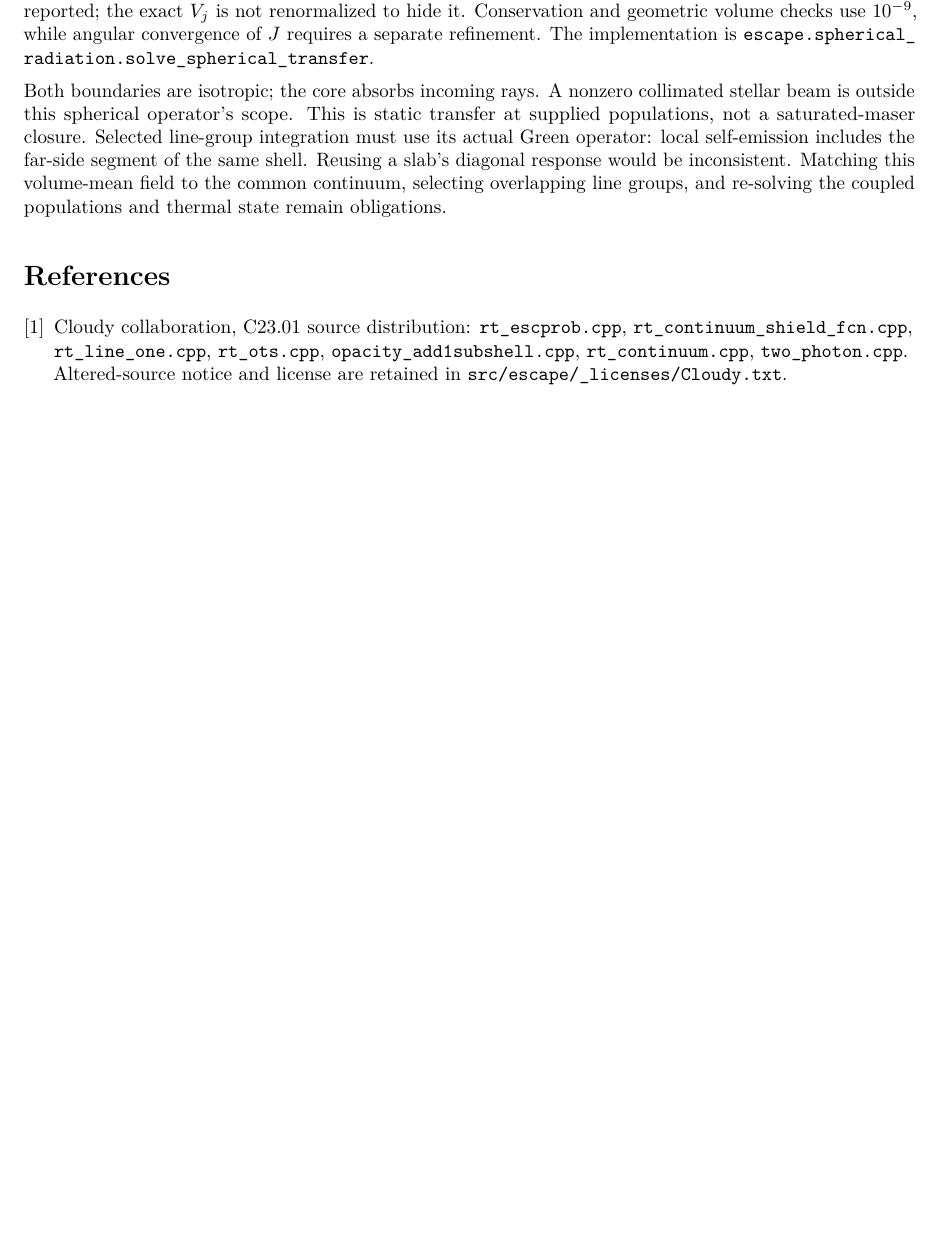
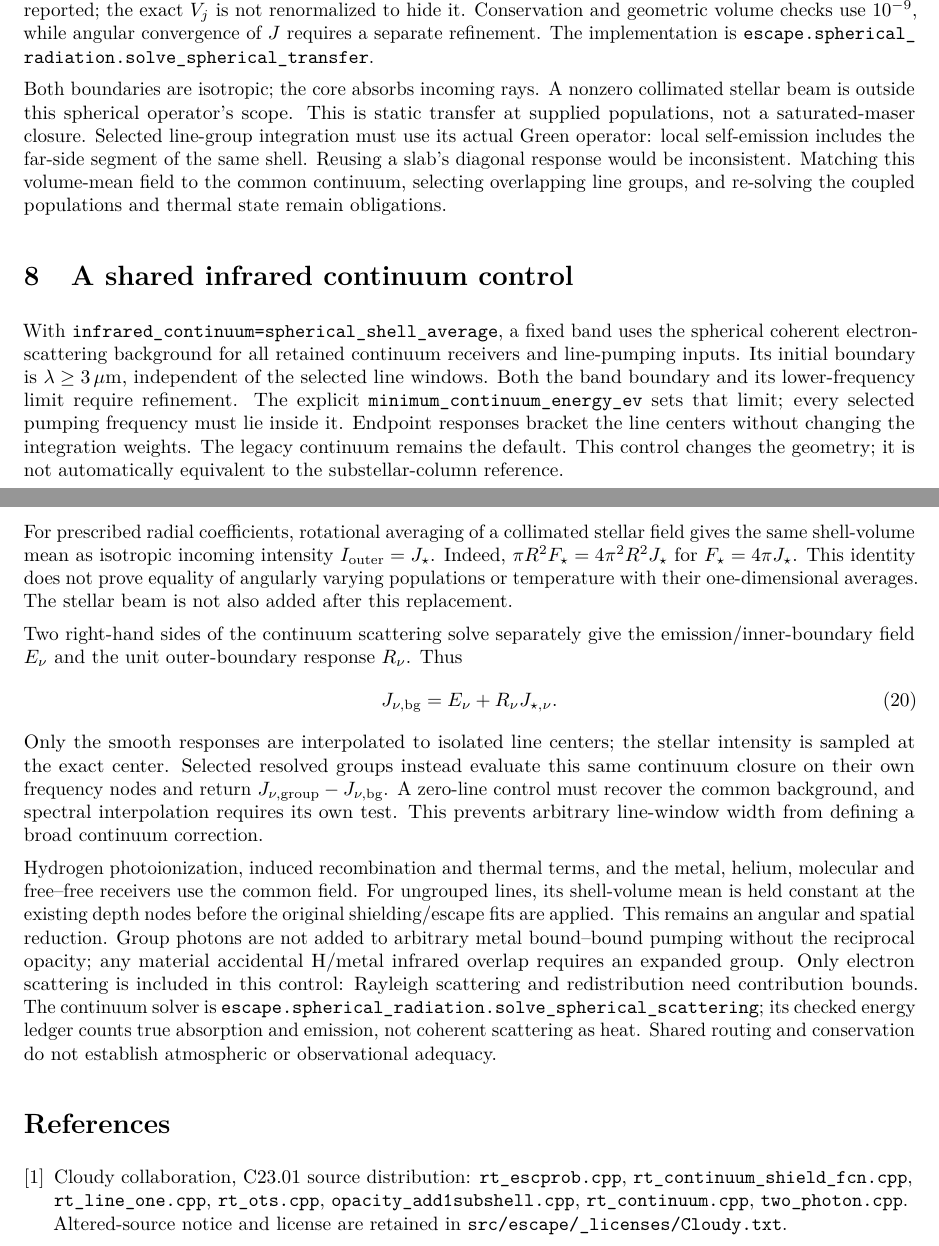
Before and after one commit to HajimeKawahara/exojax-escape, a LaTeX document (doc/escape_probability.tex): part of page 6 of 7 before the commit and two parts of pages 6 and 7 of 7 after it, the two joined at a grey line, cut so that both start at the same text, the shorter picture padded with empty space. Compiled offline with pdfLaTeX.

Commit message:
Document shared infrared transport and explicit stellar coverage

```diff
--- a/doc/escape_probability.tex
+++ b/doc/escape_probability.tex
@@ -467,6 +467,55 @@ slab's diagonal response would be inconsistent. Matching this volume-mean
 field to the common continuum, selecting overlapping line groups, and
 re-solving the coupled populations and thermal state remain obligations.
 
+\section{A shared infrared continuum control}
+With \texttt{infrared\_continuum=spherical\_shell\_average}, a fixed band
+uses the spherical coherent electron-scattering background for all retained
+continuum receivers and line-pumping inputs. Its initial boundary is
+$\lambda\geq3\,\mu{\rm m}$, independent of the selected line windows.
+Both the band boundary and its lower-frequency limit require refinement.
+The explicit \texttt{minimum\_continuum\_energy\_ev} sets that limit;
+every selected pumping frequency must lie inside it. Endpoint responses
+bracket the line centers without changing the integration weights.
+The legacy continuum remains the default. This control changes the geometry;
+it is not automatically equivalent to the substellar-column reference.
+
+For prescribed radial coefficients, rotational averaging of a collimated
+stellar field gives the same shell-volume mean as isotropic incoming
+intensity $I_{\rm outer}=J_\star$. Indeed,
+$\pi R^2 F_\star=4\pi^2R^2J_\star$ for $F_\star=4\pi J_\star$.
+This identity does not prove equality of angularly varying populations or
+temperature with their one-dimensional averages. The stellar beam is not
+also added after this replacement.
+
+Two right-hand sides of the continuum scattering solve separately give
+the emission/inner-boundary field $E_\nu$ and the unit outer-boundary
+response $R_\nu$. Thus
+\begin{equation}
+ J_{\nu,\rm bg}=E_\nu+R_\nu J_{\star,\nu}.
+ \label{eq:infrared_shared_field}
+\end{equation}
+Only the smooth responses are interpolated to isolated line centers; the
+stellar intensity is sampled at the exact center. Selected resolved groups
+instead evaluate this same continuum closure on their own frequency nodes
+and return $J_{\nu,\rm group}-J_{\nu,\rm bg}$. A zero-line control must
+recover the common background, and spectral interpolation requires its own
+test. This prevents arbitrary line-window width from defining a broad
+continuum correction.
+
+Hydrogen photoionization, induced recombination and thermal terms, and the
+metal, helium, molecular and free--free receivers use the common field.
+For ungrouped lines, its shell-volume mean is held constant at the existing
+depth nodes before the original shielding/escape fits are applied. This
+remains an angular and spatial reduction. Group photons are not added to
+arbitrary metal bound--bound pumping without the reciprocal opacity; any
+material accidental H/metal infrared overlap requires an expanded group.
+Only electron scattering is included in this control: Rayleigh scattering
+and redistribution need contribution bounds. The continuum solver is
+\path{escape.spherical_radiation.solve_spherical_scattering}; its checked
+energy ledger counts true absorption and emission, not coherent scattering
+as heat. Shared routing and conservation do not establish atmospheric or
+observational adequacy.
+
 \begin{thebibliography}{9}
 \raggedright
 \bibitem{cloudy} Cloudy collaboration, C23.01 source distribution:
```
Also changed, not shown: doc/solar_atmosphere.tex (+22 -0 lines), doc/escape_probability.pdf, doc/solar_atmosphere.pdf, doc/escape_probability.tex (2 more changed lines).
